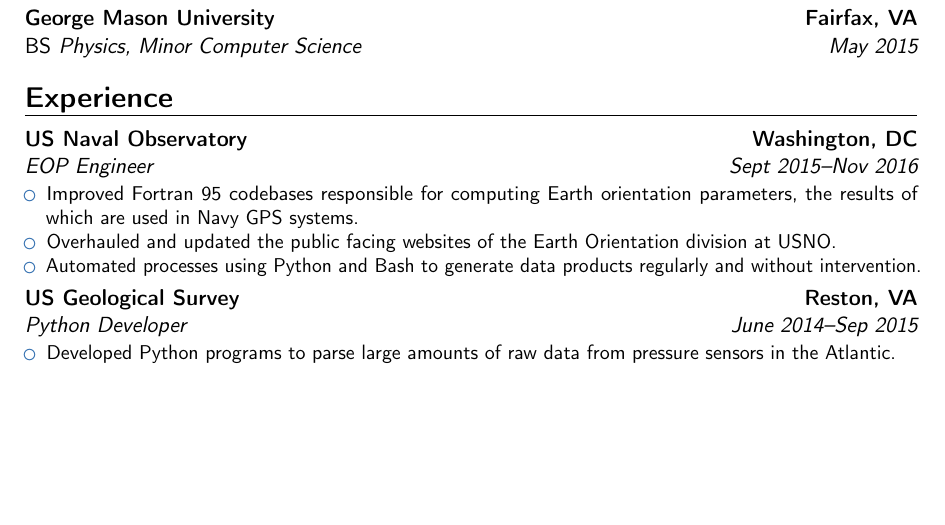
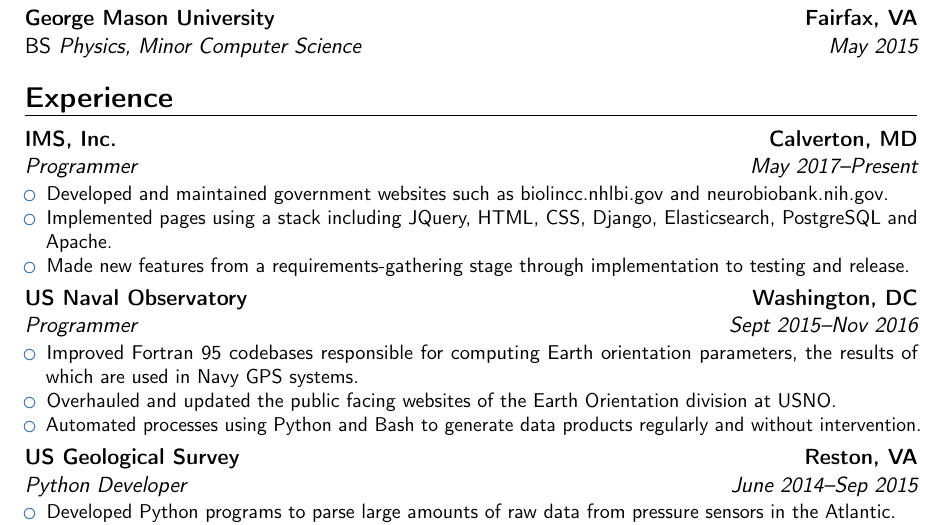
Before and after one commit to cmazzullo/resume, a LaTeX CV (resume.tex): part of the page, cut so that both start at the same text, the shorter picture padded with empty space. Compiled offline with pdfLaTeX.

Commit message:
Added blurb for current job (IMS)

```diff
--- a/resume.tex
+++ b/resume.tex
@@ -37,7 +37,19 @@
 
 
 \section{Experience}
-\cventry{Sept 2015--Nov 2016}{EOP Engineer}{US Naval Observatory}{Washington, DC}{}{
+
+\cventry{May 2017--Present}{Programmer}{IMS, Inc.}{Calverton, MD}{}{
+  \begin{itemize}
+  \item Developed and maintained government websites such as
+    biolincc.nhlbi.gov and neurobiobank.nih.gov.
+  \item Implemented pages using a stack including JQuery, HTML, CSS,
+    Django, Elasticsearch, PostgreSQL and Apache.
+  \item Made new features from a requirements-gathering stage
+    through implementation to testing and release.
+  \end{itemize}
+}
+
+\cventry{Sept 2015--Nov 2016}{Programmer}{US Naval Observatory}{Washington, DC}{}{
   \begin{itemize}
   \item Improved Fortran 95 codebases responsible for computing
     Earth orientation parameters, the results of which are used in Navy GPS systems.
```
